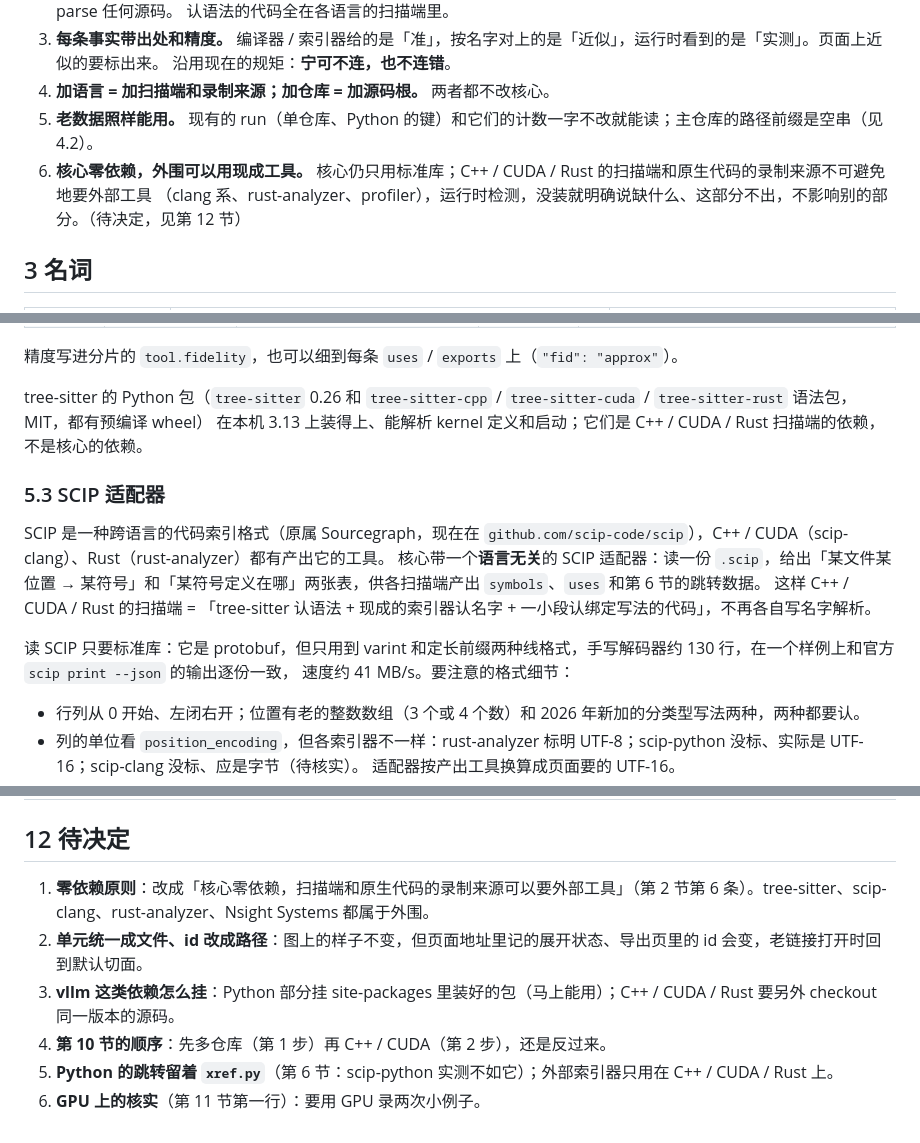
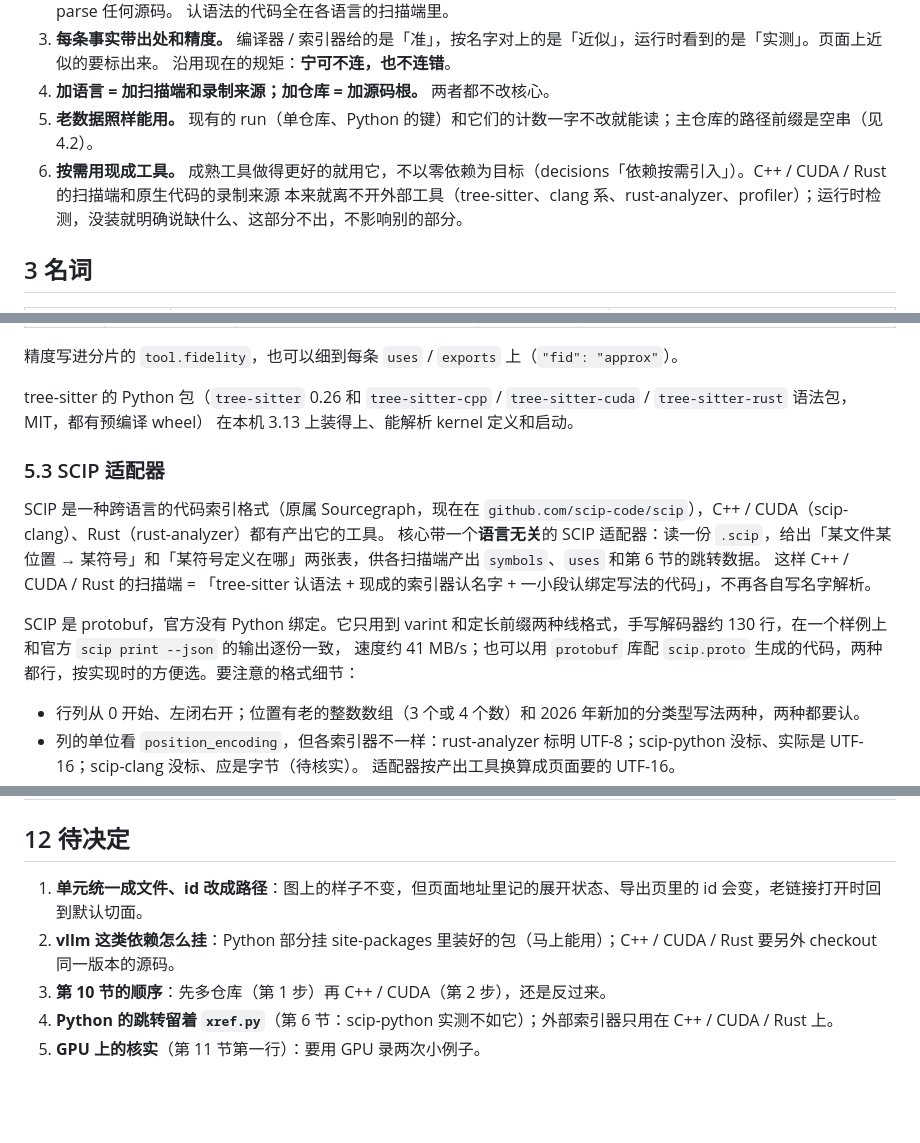
Before and after one commit to noviorlu/codestrata, a Markdown page: docs/design/multi-language.md, 3 parts joined by grey strips. GitHub-like rendering; blank space fills up the shorter version.

```diff
--- a/docs/design/multi-language.md
+++ b/docs/design/multi-language.md
@@ -32,8 +32,8 @@
    沿用现在的规矩：**宁可不连，也不连错**。
 4. **加语言 = 加扫描端和录制来源；加仓库 = 加源码根。** 两者都不改核心。
 5. **老数据照样能用。** 现有的 run（单仓库、Python 的键）和它们的计数一字不改就能读；主仓库的路径前缀是空串（见 4.2）。
-6. **核心零依赖，外围可以用现成工具。** 核心仍只用标准库；C++ / CUDA / Rust 的扫描端和原生代码的录制来源不可避免地要外部工具
-   （clang 系、rust-analyzer、profiler），运行时检测，没装就明确说缺什么、这部分不出，不影响别的部分。（待决定，见第 12 节）
+6. **按需用现成工具。** 成熟工具做得更好的就用它，不以零依赖为目标（decisions「依赖按需引入」）。C++ / CUDA / Rust 的扫描端和原生代码的录制来源
+   本来就离不开外部工具（tree-sitter、clang 系、rust-analyzer、profiler）；运行时检测，没装就明确说缺什么、这部分不出，不影响别的部分。
 
 ## 3 名词
 
@@ -156,7 +156,7 @@ Python 那份分片里，`vllm/_custom_ops.py` 调 `torch.ops._C.rms_norm` 的
 精度写进分片的 `tool.fidelity`，也可以细到每条 `uses` / `exports` 上（`"fid": "approx"`）。
 
 tree-sitter 的 Python 包（`tree-sitter` 0.26 和 `tree-sitter-cpp` / `tree-sitter-cuda` / `tree-sitter-rust` 语法包，MIT，都有预编译 wheel）
-在本机 3.13 上装得上、能解析 kernel 定义和启动；它们是 C++ / CUDA / Rust 扫描端的依赖，不是核心的依赖。
+在本机 3.13 上装得上、能解析 kernel 定义和启动。
 
 ### 5.3 SCIP 适配器
 
@@ -164,8 +164,8 @@ SCIP 是一种跨语言的代码索引格式（原属 Sourcegraph，现在在 `g
 核心带一个**语言无关**的 SCIP 适配器：读一份 `.scip`，给出「某文件某位置 → 某符号」和「某符号定义在哪」两张表，供各扫描端产出 `symbols`、`uses` 和第 6 节的跳转数据。
 这样 C++ / CUDA / Rust 的扫描端 = 「tree-sitter 认语法 + 现成的索引器认名字 + 一小段认绑定写法的代码」，不再各自写名字解析。
 
-读 SCIP 只要标准库：它是 protobuf，但只用到 varint 和定长前缀两种线格式，手写解码器约 130 行，在一个样例上和官方 `scip print --json` 的输出逐份一致，
-速度约 41 MB/s。要注意的格式细节：
+SCIP 是 protobuf，官方没有 Python 绑定。它只用到 varint 和定长前缀两种线格式，手写解码器约 130 行，在一个样例上和官方 `scip print --json` 的输出逐份一致，
+速度约 41 MB/s；也可以用 `protobuf` 库配 `scip.proto` 生成的代码，两种都行，按实现时的方便选。要注意的格式细节：
 
 - 行列从 0 开始、左闭右开；位置有老的整数数组（3 个或 4 个数）和 2026 年新加的分类型写法两种，两种都要认。
 - 列的单位看 `position_encoding`，但各索引器不一样：rust-analyzer 标明 UTF-8；scip-python 没标、实际是 UTF-16；scip-clang 没标、应是字节（待核实）。
@@ -397,9 +397,8 @@ vLLM 这类服务为了省 CPU 开销，常在启动时把模型的前向**捕
 
 ## 12 待决定
 
-1. **零依赖原则**：改成「核心零依赖，扫描端和原生代码的录制来源可以要外部工具」（第 2 节第 6 条）。tree-sitter、scip-clang、rust-analyzer、Nsight Systems 都属于外围。
-2. **单元统一成文件、id 改成路径**：图上的样子不变，但页面地址里记的展开状态、导出页里的 id 会变，老链接打开时回到默认切面。
-3. **vllm 这类依赖怎么挂**：Python 部分挂 site-packages 里装好的包（马上能用）；C++ / CUDA / Rust 要另外 checkout 同一版本的源码。
-4. **第 10 节的顺序**：先多仓库（第 1 步）再 C++ / CUDA（第 2 步），还是反过来。
-5. **Python 的跳转留着 `xref.py`**（第 6 节：scip-python 实测不如它）；外部索引器只用在 C++ / CUDA / Rust 上。
-6. **GPU 上的核实**（第 11 节第一行）：要用 GPU 录两次小例子。
+1. **单元统一成文件、id 改成路径**：图上的样子不变，但页面地址里记的展开状态、导出页里的 id 会变，老链接打开时回到默认切面。
+2. **vllm 这类依赖怎么挂**：Python 部分挂 site-packages 里装好的包（马上能用）；C++ / CUDA / Rust 要另外 checkout 同一版本的源码。
+3. **第 10 节的顺序**：先多仓库（第 1 步）再 C++ / CUDA（第 2 步），还是反过来。
+4. **Python 的跳转留着 `xref.py`**（第 6 节：scip-python 实测不如它）；外部索引器只用在 C++ / CUDA / Rust 上。
+5. **GPU 上的核实**（第 11 节第一行）：要用 GPU 录两次小例子。
```
Also changed, not shown: other parts of docs/design/multi-language.md (+4 -4 lines), docs/design/decisions.md (+10 -6 lines).
